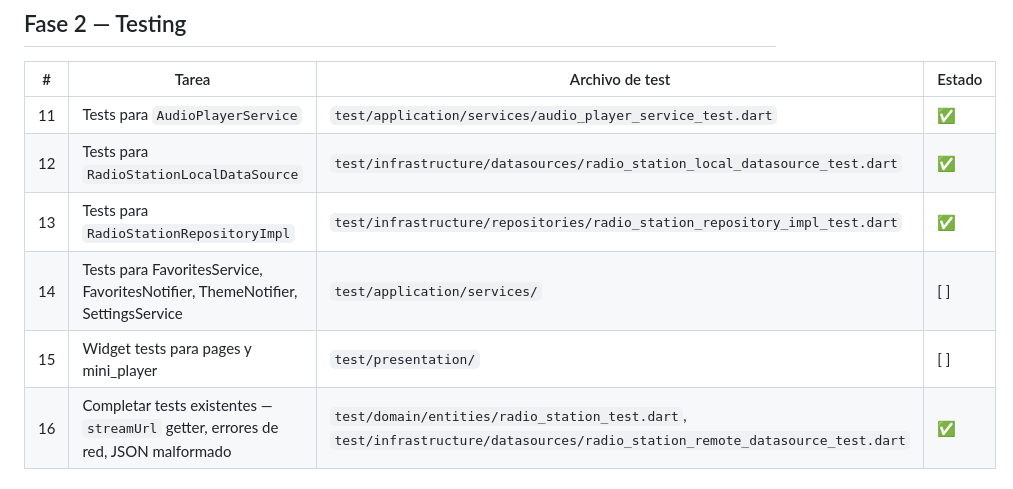
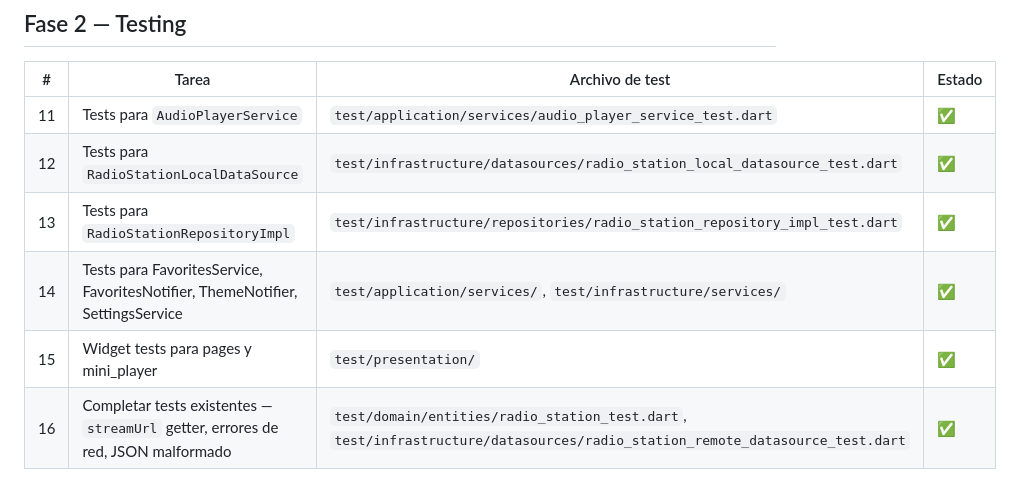
Before and after one commit to jalheart/RadioComunitariaColombia, a Markdown page: roadmap.md, the part around the change. GitHub-like rendering.

```diff
--- a/roadmap.md
+++ b/roadmap.md
@@ -35,8 +35,8 @@ Priorización basada en análisis del códigobase (12 mayo 2026).
 | 11 | Tests para `AudioPlayerService` | `test/application/services/audio_player_service_test.dart` | ✅ |
 | 12 | Tests para `RadioStationLocalDataSource` | `test/infrastructure/datasources/radio_station_local_datasource_test.dart` | ✅ |
 | 13 | Tests para `RadioStationRepositoryImpl` | `test/infrastructure/repositories/radio_station_repository_impl_test.dart` | ✅ |
-| 14 | Tests para FavoritesService, FavoritesNotifier, ThemeNotifier, SettingsService | `test/application/services/` | [ ] |
-| 15 | Widget tests para pages y mini_player | `test/presentation/` | [ ] |
+| 14 | Tests para FavoritesService, FavoritesNotifier, ThemeNotifier, SettingsService | `test/application/services/`, `test/infrastructure/services/` | ✅ |
+| 15 | Widget tests para pages y mini_player | `test/presentation/` | ✅ |
 | 16 | Completar tests existentes — `streamUrl` getter, errores de red, JSON malformado | `test/domain/entities/radio_station_test.dart`, `test/infrastructure/datasources/radio_station_remote_datasource_test.dart` | ✅ |
 
 ---
```
Also changed, not shown: tasks.md (+4 -4 lines).
